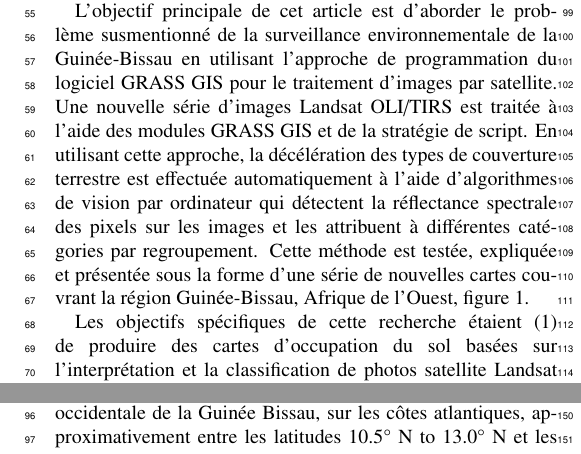
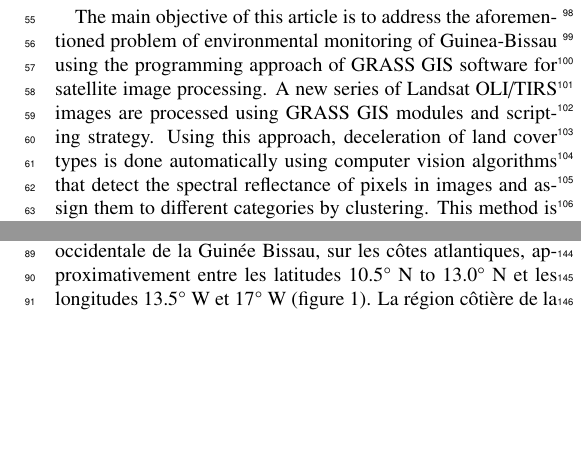
Before and after one commit to paulinelemenkova/Guinee-Bissau-TeX, a LaTeX paper (GuineaBissau_GRASS.tex): two parts of the columns of page 2 of 7, joined at a grey line, cut at the place of the change, the shorter picture padded with empty space. Compiled offline with pdfLaTeX.

Commit message:
Add files via upload

```diff
--- a/GuineaBissau_GRASS.tex
+++ b/GuineaBissau_GRASS.tex
@@ -144,4 +144,3 @@ Dans cette étude, les principales transitions de classes de couverture observé
 
-L’objectif principale de cet article est d’aborder le problème susmentionné de la surveillance environnementale de la Guinée-Bissau en utilisant l’approche de programmation du logiciel GRASS GIS pour le traitement d’images par satellite. Une nouvelle série d’images Landsat OLI/TIRS est traitée à l’aide des modules GRASS GIS et de la stratégie de script. En utilisant cette approche, la décélération des types de couverture terrestre est effectuée automatiquement à l’aide d’algorithmes de vision par ordinateur qui détectent la réflectance spectrale des pixels sur les images et les attribuent à différentes catégories par regroupement. Cette méthode est testée, expliquée et présentée sous la forme d’une série de nouvelles cartes couvrant la région Guinée-Bissau, Afrique de l’Ouest, figure \ref{fig01}.
+The main objective of this article is to address the aforementioned problem of environmental monitoring of Guinea-Bissau using the programming approach of GRASS GIS software for satellite image processing. A new series of Landsat OLI/TIRS images are processed using GRASS GIS modules and scripting strategy. Using this approach, deceleration of land cover types is done automatically using computer vision algorithms that detect the spectral reflectance of pixels in images and assign them to different categories by clustering. This method is tested, explained and presented in the form of a series of new maps covering the Guinea-Bissau region, West Africa, figure \ref{fig01}.
 
-Les objectifs spécifiques de cette recherche étaient (1) de produire des cartes d'occupation du sol basées sur l'interprétation et la classification de photos satellite Landsat OLI/TIRS de 2017 à 2023 couvrant 6 ans, (2) de quantifier et de visualiser les changements dynamiques. de la couverture végétale sur la base de ces cartes, et (3) évaluer l'exactitude de la classification numérique pour la cartographie de la végétation dans les plaines inondables et la zone côtière de Guinée-Bissau. La méthodologie de ce projet s'appuie sur les techniques d'analyse et de script GRASS GIS utilisées pour le traitement d'une série d'images Landsat OLI/TIRS. Les images ont été traitées numériquement à l'aide d'algorithmes de classification et d'interprétation visuelle des images satellite.
```
Also changed, not shown: GuineaBissau_GRASS.tex (5 more changed lines).
